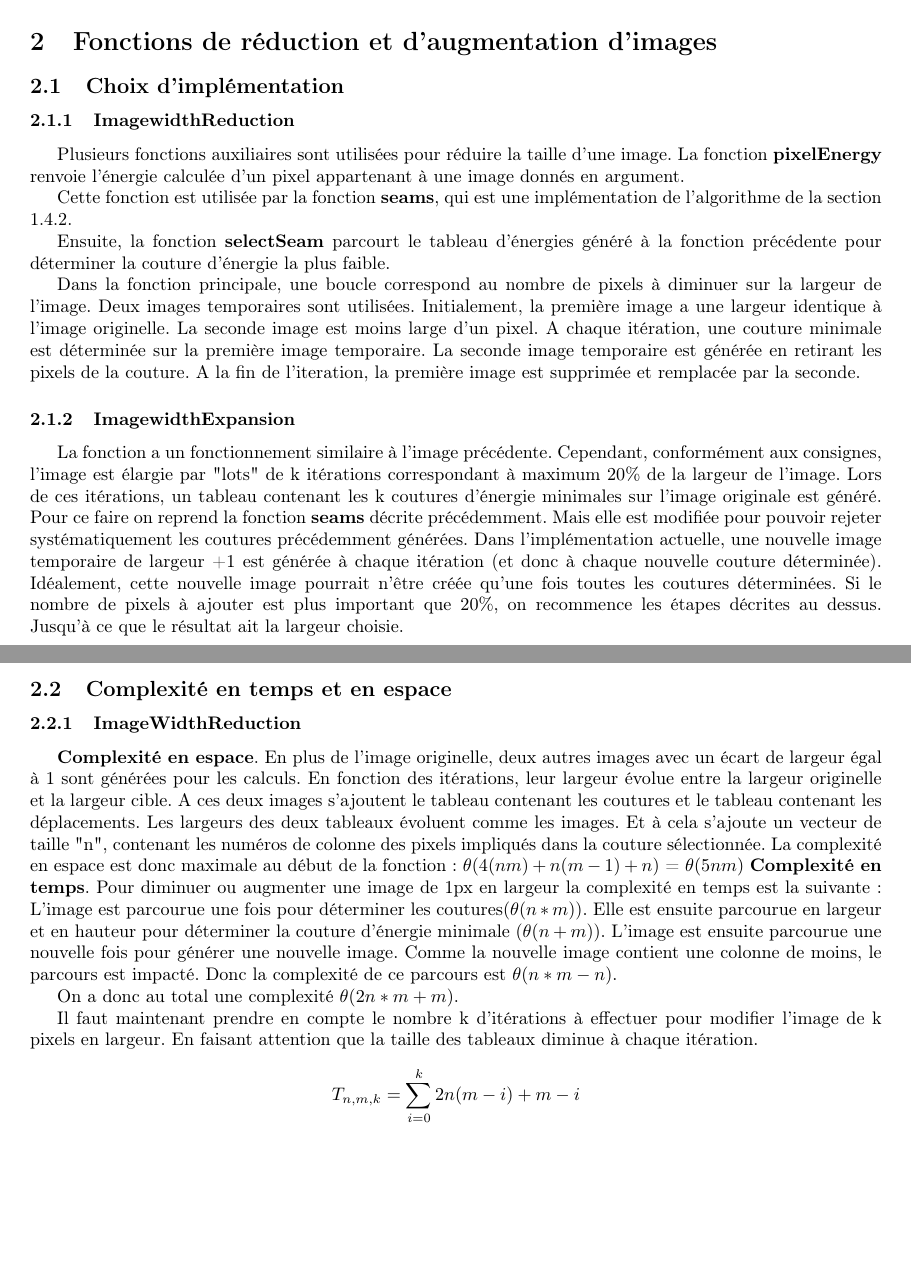
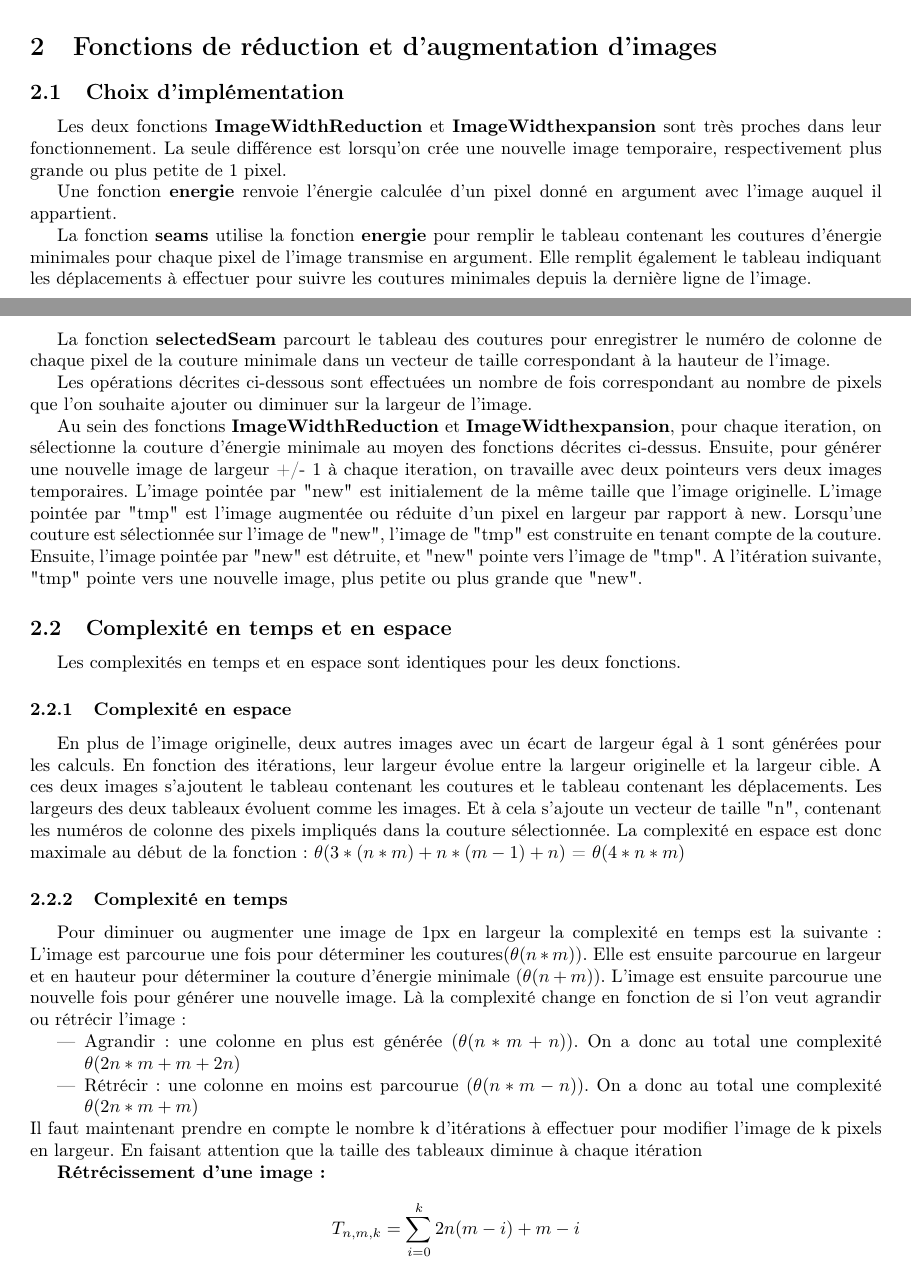
Before and after one commit to Tortumine/pa_p3, a LaTeX document (rapport/pa_p3.tex): two parts of pages 4 and 5 of 6, joined at a grey line, cut so that both start at the same text, the shorter picture padded with empty space. Compiled offline with pdfLaTeX.

Commit message:
report update

```diff
--- a/rapport/pa_p3.tex
+++ b/rapport/pa_p3.tex
@@ -195,31 +201,33 @@ La complexité en espace est $\Theta(3*n*m)$. Car il y a trois tableaux de dimen
 
 \section{Fonctions de réduction et d'augmentation d'images}
 \subsection{Choix d'implémentation}
-\subsubsection{ImagewidthReduction}
-Plusieurs fonctions auxiliaires sont utilisées pour réduire la taille d'une image.
-La fonction \textbf{pixelEnergy} renvoie l'énergie calculée d'un pixel appartenant à une image donnés en argument.
+Les deux fonctions \textbf{ImageWidthReduction} et \textbf{ImageWidthexpansion} sont très proches dans leur fonctionnement. La seule différence est lorsqu'on crée une nouvelle image temporaire, respectivement plus grande ou plus petite de 1 pixel.
 
-Cette fonction est utilisée par la fonction \textbf{seams}, qui est une implémentation de l'algorithme de la section \ref{sssec:num1}.
+Une fonction \textbf{energie} renvoie l'énergie calculée d'un pixel donné en argument avec l'image auquel il appartient.
 
-Ensuite, la fonction \textbf{selectSeam} parcourt le tableau d'énergies généré à la fonction précédente pour déterminer la couture d'énergie la plus faible.
+La fonction \textbf{seams} utilise la fonction \textbf{energie} pour remplir le tableau contenant les coutures d'énergie minimales pour chaque pixel de l'image transmise en argument. Elle remplit également le tableau indiquant les déplacements à effectuer pour suivre les coutures minimales depuis la dernière ligne de l'image.
 
-Dans la fonction principale, une boucle correspond au nombre de pixels à diminuer sur la largeur de l'image. Deux images temporaires sont utilisées. Initialement, la première image a une largeur identique à l'image originelle. La seconde image est moins large d'un pixel. A chaque itération, une couture minimale est déterminée sur la première image temporaire. La seconde image temporaire est générée en retirant les pixels de la couture. A la fin de l'iteration, la première image est supprimée et remplacée par la seconde.
+La fonction \textbf{selectedSeam} parcourt le tableau  des coutures pour enregistrer le numéro de colonne de chaque pixel de la couture minimale dans un vecteur de taille correspondant à la hauteur de l'image.
 
-\subsubsection{ImagewidthExpansion}
-La fonction a un fonctionnement similaire à l'image précédente. Cependant, conformément aux consignes, l'image est élargie par "lots" de k itérations correspondant à maximum 20\% de la largeur de l'image. Lors de ces itérations, un tableau contenant les k coutures d'énergie minimales sur l'image originale est généré. Pour ce faire on reprend la fonction \textbf{seams} décrite précédemment. Mais elle est modifiée pour pouvoir rejeter systématiquement les coutures précédemment générées. Dans l'implémentation actuelle, une nouvelle image temporaire de largeur +1 est générée à chaque itération (et donc à chaque nouvelle couture déterminée). Idéalement, cette nouvelle image pourrait n'être créée qu'une fois toutes les coutures déterminées.
-Si le nombre de pixels à ajouter est plus important que 20\%, on recommence les étapes décrites au dessus. Jusqu'à ce que le résultat ait la largeur choisie.
+Les opérations décrites ci-dessous sont effectuées un nombre de fois correspondant au nombre de pixels que l'on souhaite ajouter ou diminuer sur la largeur de l'image.
+
+Au sein des fonctions \textbf{ImageWidthReduction} et \textbf{ImageWidthexpansion}, pour chaque iteration, on sélectionne la couture d'énergie minimale au moyen des fonctions décrites ci-dessus. Ensuite, pour générer une nouvelle image de largeur +/- 1 à chaque iteration, on travaille avec deux pointeurs vers deux images temporaires. L'image pointée par "new" est initialement de la même taille que l'image originelle. L'image pointée par "tmp" est l'image augmentée ou réduite d'un pixel en largeur par rapport à new. Lorsqu'une couture est sélectionnée sur l'image de "new", l'image de "tmp" est construite en tenant compte de la couture. Ensuite, l'image pointée par "new" est détruite, et "new" pointe vers l'image de "tmp". A l'itération suivante, "tmp" pointe vers une nouvelle image, plus petite ou plus grande que "new".
 
 \subsection{Complexité en temps et en espace}
+Les complexités en temps et en espace sont identiques pour les deux fonctions.
+\subsubsection{Complexité en espace}
+	En plus de l'image originelle, deux autres images avec un écart de largeur égal à 1 sont générées pour les calculs. En fonction des itérations, leur largeur évolue entre la largeur originelle et la largeur cible. A ces deux images s'ajoutent le tableau contenant les coutures et le tableau contenant les déplacements. Les largeurs des deux tableaux évoluent comme les images. Et à cela s'ajoute un vecteur de taille "n", contenant les numéros de colonne des pixels impliqués dans la couture sélectionnée.
+	La complexité en espace est donc maximale au début de la fonction : $\theta(3*(n*m) + n*(m-1) + n)$ = $\theta(4*n*m)$
+\subsubsection{Complexité en temps}
+	Pour diminuer ou augmenter une image de 1px en largeur la complexité en temps est la suivante :
+L'image est parcourue une fois pour déterminer les coutures($\theta(n*m)$). Elle est ensuite parcourue en largeur et en hauteur pour déterminer la couture d'énergie minimale ($\theta(n+m)$). L'image est ensuite parcourue une nouvelle fois pour générer une nouvelle image. Là la complexité change en fonction de si l'on veut agrandir ou rétrécir l'image :
+\begin{itemize}
+ \item Agrandir : une colonne en plus est générée ($\theta(n*m + n)$). On a donc au total une complexité $\theta(2n*m + m + 2n)$
+ \item Rétrécir : une colonne en moins est parcourue ($\theta(n*m - n)$). On a donc au total une complexité $\theta(2n*m + m)$
+ \end{itemize}
+ Il faut maintenant prendre en compte le nombre k d'itérations à effectuer pour modifier l'image de k pixels en largeur. En faisant attention que la taille des tableaux diminue à chaque itération
 
-\subsubsection{ImageWidthReduction}
-\textbf{Complexité en espace}. En plus de l'image originelle, deux autres images avec un écart de largeur égal à 1 sont générées pour les calculs. En fonction des itérations, leur largeur évolue entre la largeur originelle et la largeur cible. A ces deux images s'ajoutent le tableau contenant les coutures et le tableau contenant les déplacements. Les largeurs des deux tableaux évoluent comme les images. Et à cela s'ajoute un vecteur de taille "n", contenant les numéros de colonne des pixels impliqués dans la couture sélectionnée.
-	La complexité en espace est donc maximale au début de la fonction : $\theta(4(nm) + n(m-1) + n)$ = $\theta(5nm)$
-\textbf{Complexité en temps}. Pour diminuer ou augmenter une image de 1px en largeur la complexité en temps est la suivante :
-L'image est parcourue une fois pour déterminer les coutures($\theta(n*m)$). Elle est ensuite parcourue en largeur et en hauteur pour déterminer la couture d'énergie minimale ($\theta(n+m)$). L'image est ensuite parcourue une nouvelle fois pour générer une nouvelle image. Comme la nouvelle image contient une colonne de moins, le parcours est impacté. Donc la complexité de ce parcours est $\theta(n*m - n)$.
-
-On a donc au total une complexité $\theta(2n*m + m)$.
-
- Il faut maintenant prendre en compte le nombre k d'itérations à effectuer pour modifier l'image de k pixels en largeur. En faisant attention que la taille des tableaux diminue à chaque itération.
+\textbf{Rétrécissement d'une image:}
 $$
  	T_{n,m,k} = \sum\limits_{i=0}^{k} 2n(m-i) + m-i
 $$
@@ -257,4 +255,3 @@ $$
- 	= kn(m(1 + \frac{k + 1}{2}) + \frac{k + 1}{2} + \frac{2k^2 + 3k + 1}{6})
-$$
-La complexité obtenue est donc $\Omega(knm)$
+Encore une fois, lorsque k est négligeable par rapport à m, et en prenant en compte que $k2n$ est négligeable par rapport au reste de la formule, on a une complexité proche de $\theta(2knm)$
+
 \end{document}
```
Also changed, not shown: rapport/pa_p3.tex (34 more changed lines).
